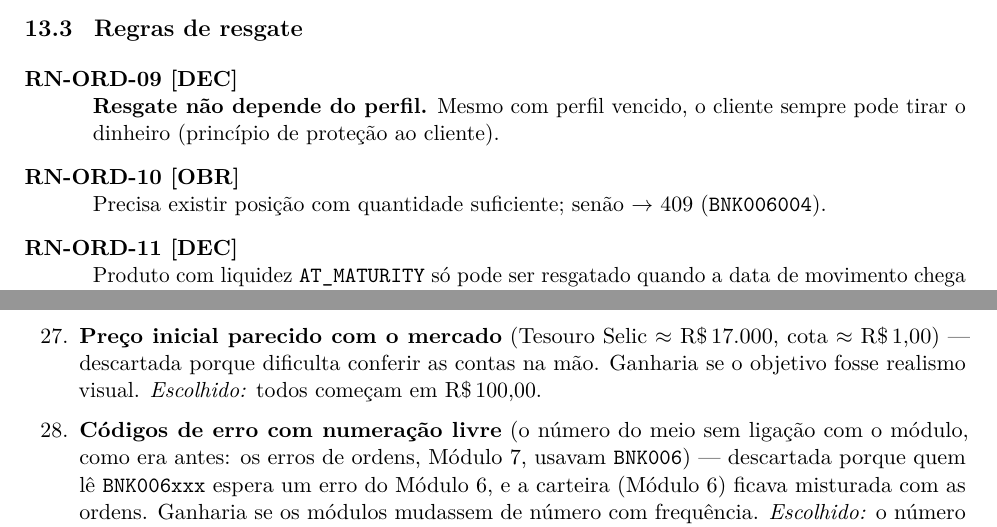
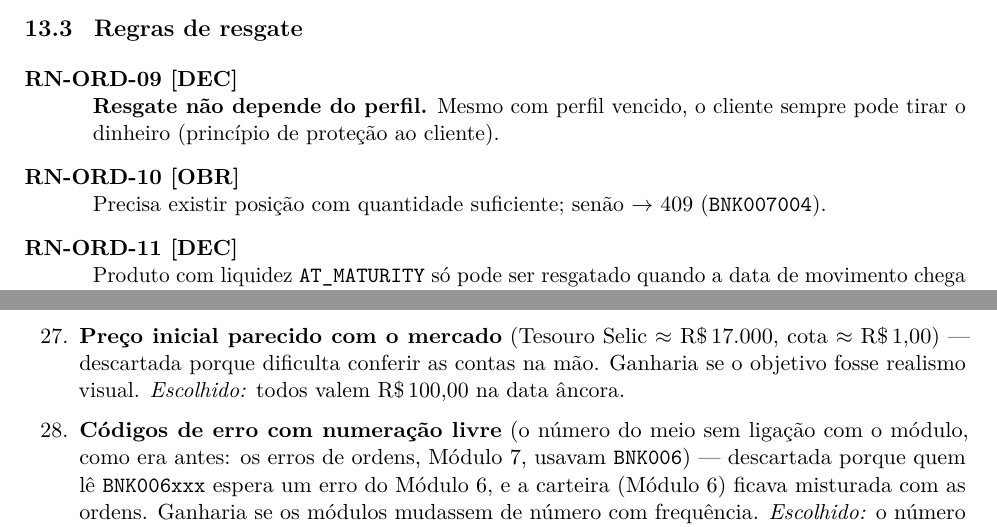
Before and after one commit to heluylucas/bootcamp-qi-tech-presidas-, a LaTeX document (docs/regras_de_negocio.tex): two parts of pages 23 and 38 of 44, joined at a grey line, cut so that both start at the same text. Compiled offline with pdfLaTeX.

Commit message:
:bug: fix: rfc-merge-leftovers

```diff
--- a/docs/regras_de_negocio.tex
+++ b/docs/regras_de_negocio.tex
@@ -989,7 +989,7 @@ Sobra 1 centavo, que vai para a Selic (maior peso): 25.001. Soma final: 100.001.
   \item[RN-ORD-09 \dec] \textbf{Resgate não depende do perfil.} Mesmo com perfil vencido, o cliente
   sempre pode tirar o dinheiro (princípio de proteção ao cliente).
   \item[RN-ORD-10 \obr] Precisa existir posição com quantidade suficiente; senão $\to$ 409
-  (\tb{BNK006004}).
+  (\tb{BNK007004}).
   \item[RN-ORD-11 \dec] Produto com liquidez \tb{AT_MATURITY} só pode ser resgatado quando a data
   de movimento chega ao vencimento. Antes $\to$ 422 (\tb{BNK007005}).
   \item[RN-ORD-12 \dec] O resgate pode ser por valor (\tb{amount}) ou total
@@ -1622,7 +1622,7 @@ No formato pedido pelo modelo de RFC: \emph{alternativa --- descartada porque (p
   semana; depois disso, o fechamento só abre dias úteis e a RN-PRO-04 cobre os dias sem linha.
   \item \textbf{Preço inicial parecido com o mercado} (Tesouro Selic $\approx$ \rs 17.000, cota
   $\approx$ \rs 1,00) --- descartada porque dificulta conferir as contas na mão. Ganharia se o
-  objetivo fosse realismo visual. \emph{Escolhido:} todos começam em \rs 100,00.
+  objetivo fosse realismo visual. \emph{Escolhido:} todos valem \rs 100,00 na data âncora.
   \item \textbf{Códigos de erro com numeração livre} (o número do meio sem ligação com o módulo,
   como era antes: os erros de ordens, Módulo 7, usavam \tb{BNK006}) --- descartada porque quem lê
   \tb{BNK006xxx} espera um erro do Módulo 6, e a carteira (Módulo 6) ficava misturada com as
```
